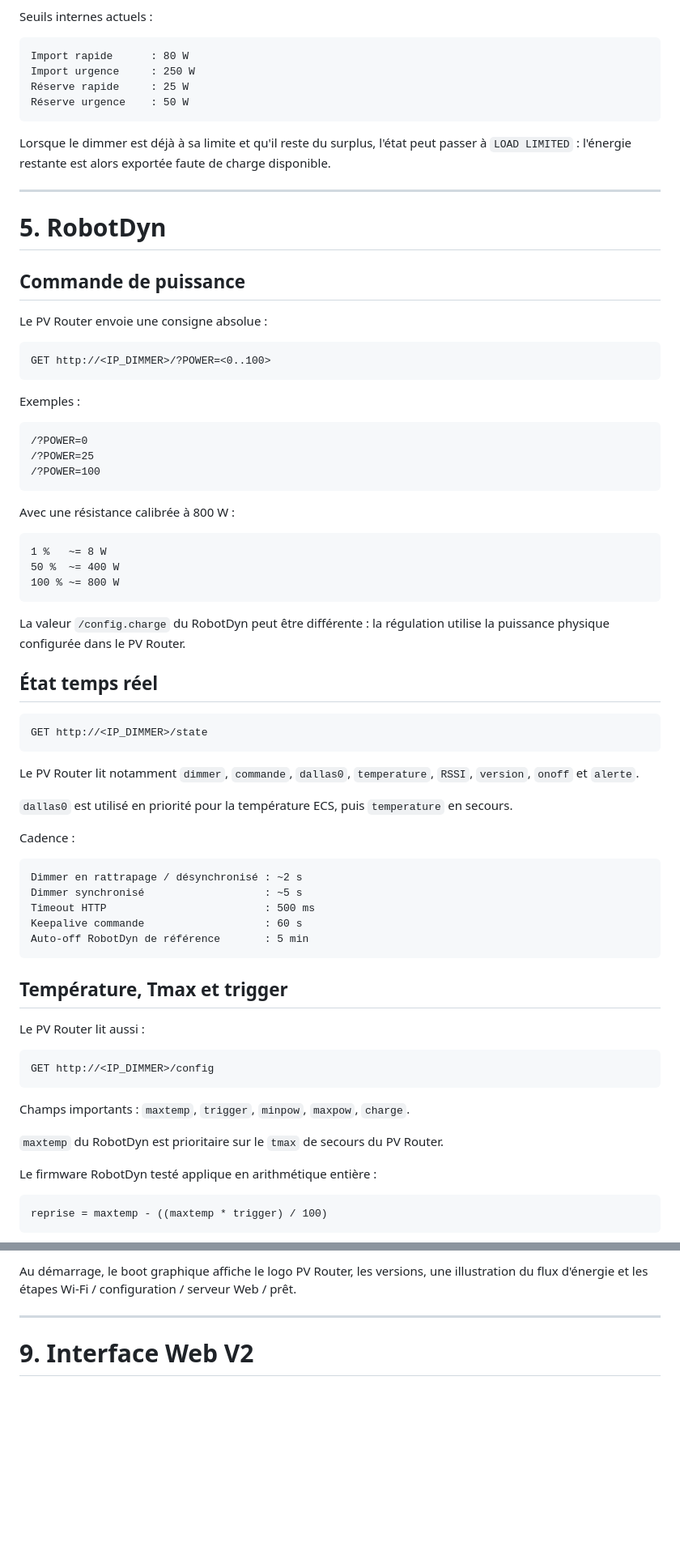
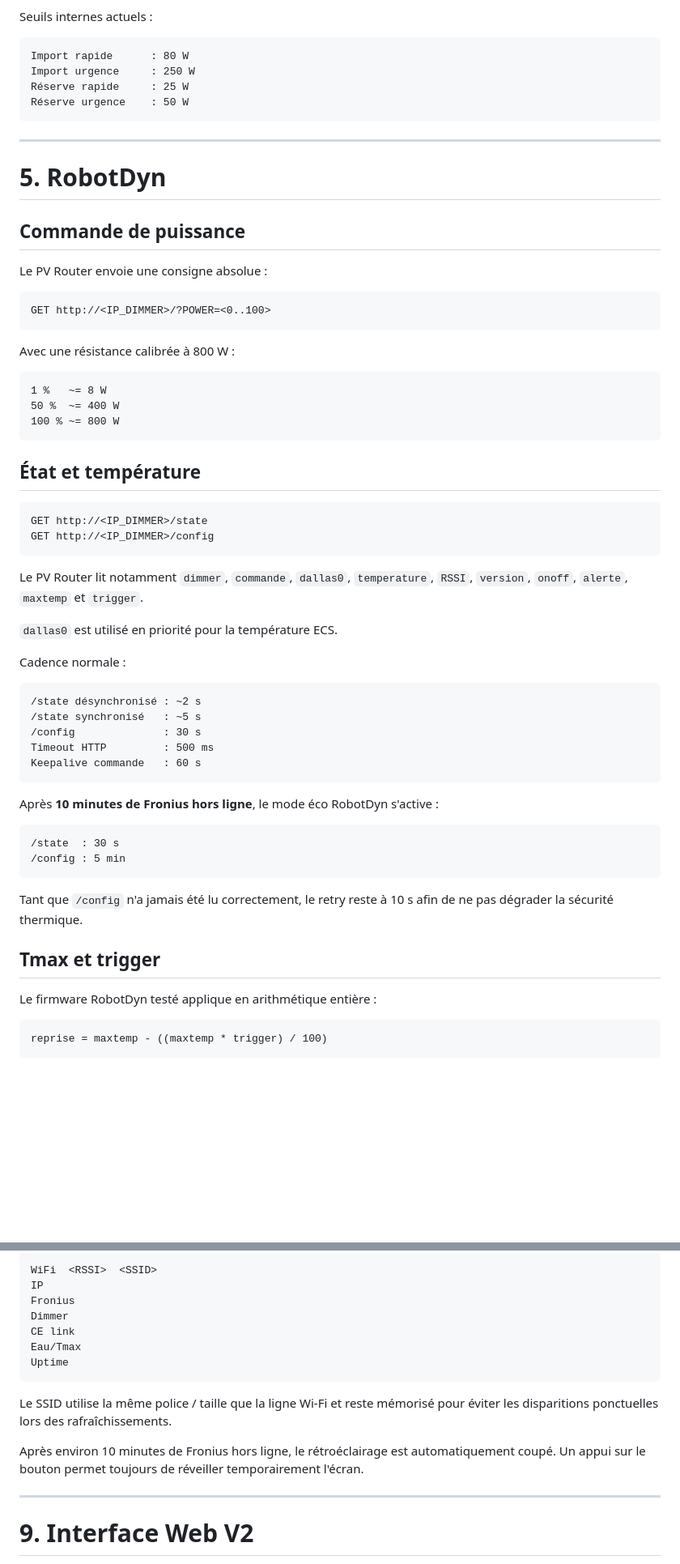
Before and after one commit to CedricPoirson/pv-router-esp32-v2025, a Markdown page: README.md, 2 parts joined by grey strips. Shown at 81% size. GitHub-like rendering; blank space fills up the shorter version.

````diff
--- a/README.md
+++ b/README.md
@@ -192,8 +185,6 @@ Réserve rapide     : 25 W
 Réserve urgence    : 50 W
 ```
 
-Lorsque le dimmer est déjà à sa limite et qu'il reste du surplus, l'état peut passer à `LOAD LIMITED` : l'énergie restante est alors exportée faute de charge disponible.
-
 ---
 
 # 5. RobotDyn
@@ -206,14 +197,6 @@ Le PV Router envoie une consigne absolue :
 GET http://<IP_DIMMER>/?POWER=<0..100>
 ```
 
-Exemples :
-
-```text
-/?POWER=0
-/?POWER=25
-/?POWER=100
-```
-
 Avec une résistance calibrée à 800 W :
 
 ```text
@@ -222,39 +205,37 @@ Avec une résistance calibrée à 800 W :
 100 % ~= 800 W
 ```
 
-La valeur `/config.charge` du RobotDyn peut être différente : la régulation utilise la puissance physique configurée dans le PV Router.
-
-## État temps réel
+## État et température
 
 ```text
 GET http://<IP_DIMMER>/state
-```
-
-Le PV Router lit notamment `dimmer`, `commande`, `dallas0`, `temperature`, `RSSI`, `version`, `onoff` et `alerte`.
-
-`dallas0` est utilisé en priorité pour la température ECS, puis `temperature` en secours.
-
-Cadence :
-
-```text
-Dimmer en rattrapage / désynchronisé : ~2 s
-Dimmer synchronisé                   : ~5 s
-Timeout HTTP                         : 500 ms
-Keepalive commande                   : 60 s
-Auto-off RobotDyn de référence       : 5 min
-```
-
-## Température, Tmax et trigger
-
-Le PV Router lit aussi :
-
-```text
 GET http://<IP_DIMMER>/config
 ```
 
-Champs importants : `maxtemp`, `trigger`, `minpow`, `maxpow`, `charge`.
+Le PV Router lit notamment `dimmer`, `commande`, `dallas0`, `temperature`, `RSSI`, `version`, `onoff`, `alerte`, `maxtemp` et `trigger`.
 
-`maxtemp` du RobotDyn est prioritaire sur le `tmax` de secours du PV Router.
+`dallas0` est utilisé en priorité pour la température ECS.
+
+Cadence normale :
+
+```text
+/state désynchronisé : ~2 s
+/state synchronisé   : ~5 s
+/config              : 30 s
+Timeout HTTP         : 500 ms
+Keepalive commande   : 60 s
+```
+
+Après **10 minutes de Fronius hors ligne**, le mode éco RobotDyn s'active :
+
+```text
+/state  : 30 s
+/config : 5 min
+```
+
+Tant que `/config` n'a jamais été lu correctement, le retry reste à 10 s afin de ne pas dégrader la sécurité thermique.
+
+## Tmax et trigger
 
 Le firmware RobotDyn testé applique en arithmétique entière :
 
@@ -364,5 +327,17 @@ La page d'aide explique notamment `T/Tmax`, `CE OK`, `TEMP MAX`, `TEMP HOLD`, `I
 
-Au démarrage, le boot graphique affiche le logo PV Router, les versions, une illustration du flux d'énergie et les étapes Wi-Fi / configuration / serveur Web / prêt.
+```text
+WiFi  <RSSI>  <SSID>
+IP
+Fronius
+Dimmer
+CE link
+Eau/Tmax
+Uptime
+```
+
+Le SSID utilise la même police / taille que la ligne Wi-Fi et reste mémorisé pour éviter les disparitions ponctuelles lors des rafraîchissements.
+
+Après environ 10 minutes de Fronius hors ligne, le rétroéclairage est automatiquement coupé. Un appui sur le bouton permet toujours de réveiller temporairement l'écran.
 
 ---
 
````
Also changed, not shown: other parts of README.md (+111 -104 lines).
